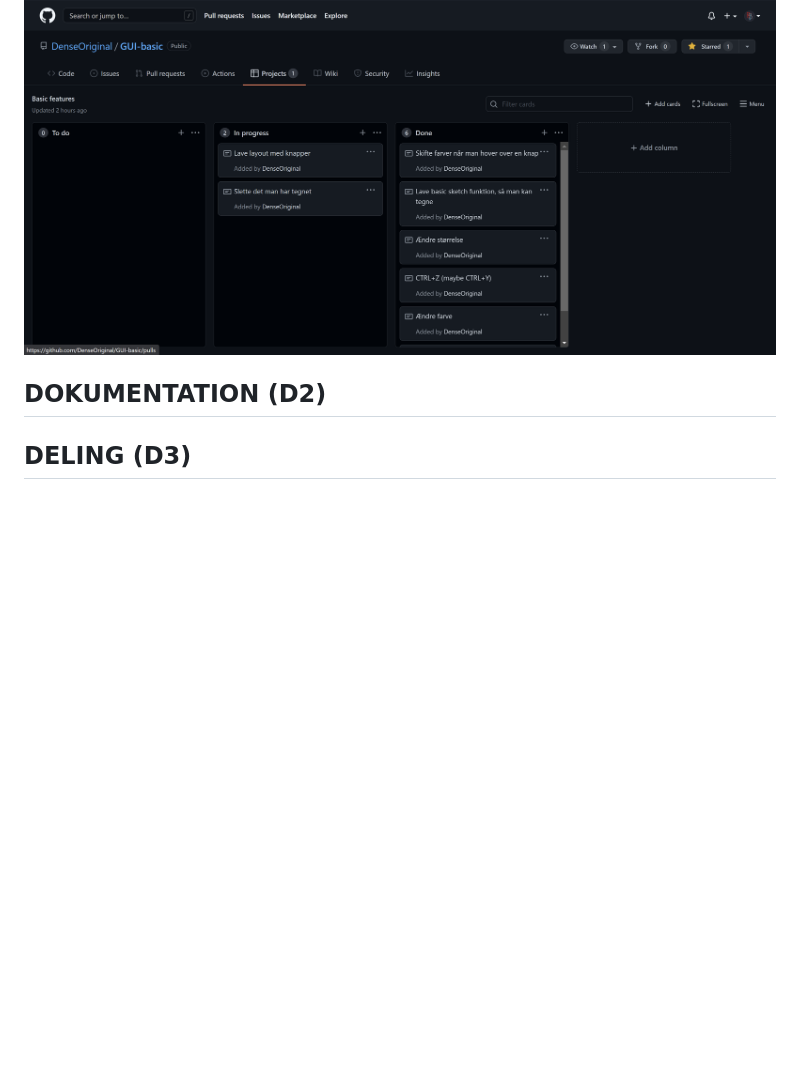
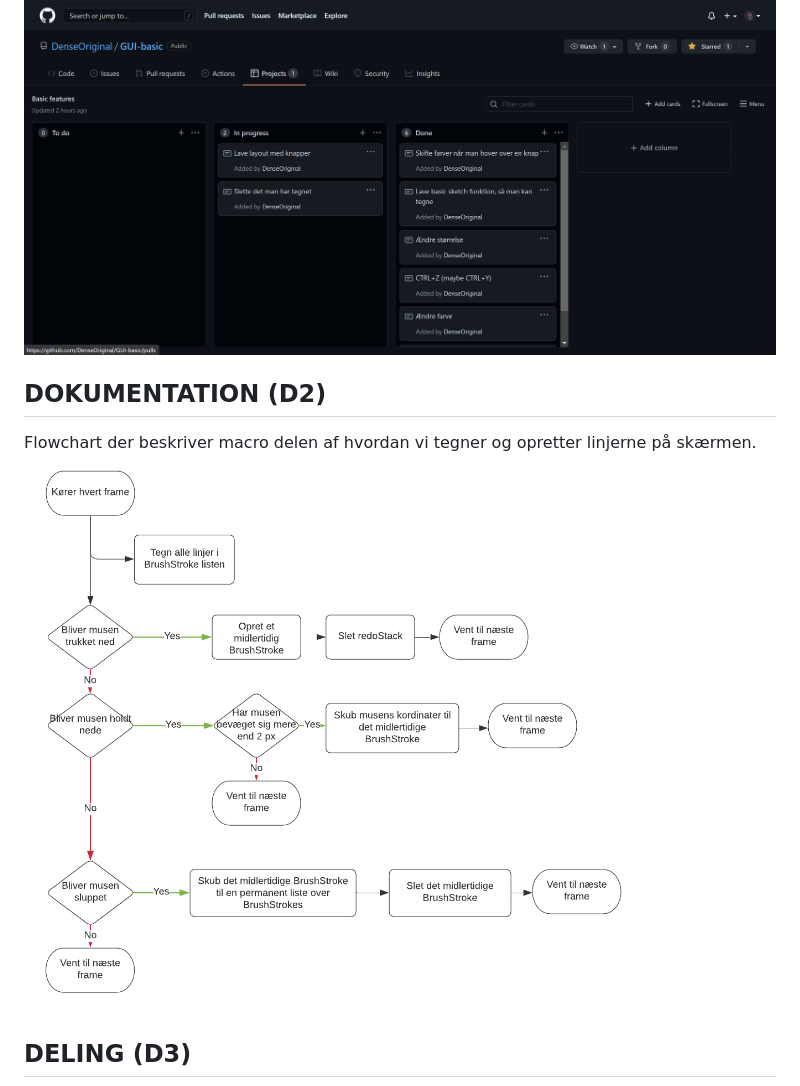
Before and after one commit to DenseOriginal/GUI-basic, a Markdown page: DDD.md, the part around the change. Rendered like a GitHub page; pictures changed too: BrushStrokeFlowChart.png (added); blank space fills up the shorter version.

Commit message:
Added flowchart for brushStrokes

```diff
--- a/DDD.md
+++ b/DDD.md
@@ -31,9 +31,11 @@ draw() {
 
 ### Udviklings process
 ![](agile-scrum.png)
+
 ## DOKUMENTATION (D2)
 
-
+Flowchart der beskriver macro delen af hvordan vi tegner og opretter linjerne på skærmen.
+![](BrushStrokeFlowChart.png)
 
 ## DELING (D3)
 ![](agile-scrum.png)
```
